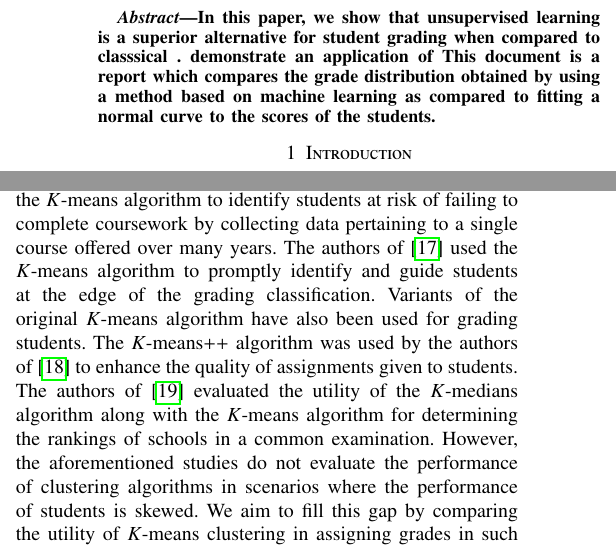
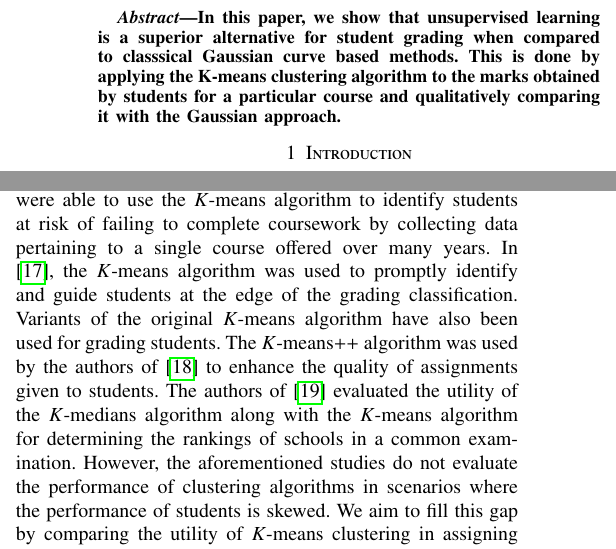
Before and after one commit to gadepall/grading, a LaTeX paper (main.tex): two parts of the columns of page 1 of 4, joined at a grey line, cut so that both start at the same text. Compiled offline with pdfLaTeX.

Commit message:
included abstract.  need to provide reference for K means.  give complete link  to github repo after table 2 with a hyperlink..

```diff
--- a/main.tex
+++ b/main.tex
@@ -113,11 +113,7 @@ columns=fullflexible
 \maketitle
 
 \begin{abstract}
-	In this paper, we show that unsupervised learning is a superior alternative for student grading when compared to classsical .  demonstrate an application of
-    This document is a report which compares the grade distribution obtained by
-    using a method based on machine learning as compared to fitting a normal
-    curve to the scores of the students.
-\end{abstract}
+	In this paper, we show that unsupervised learning is a superior alternative for student grading when compared to classsical Gaussian curve based methods.  This is done by applying the K-means clustering algorithm to the marks obtained by students for a particular course and qualitatively comparing it with the Gaussian approach.  \end{abstract}
 
 \section{Introduction}
 \label{sec:intro}
@@ -198,8 +194,8 @@ in many studies is the $K$-means clustering algorithm
 \cite{macqueenMethodsClassificationAnalysis1967}. The authors of
 \cite{bucosStudentClusterAnalysis2020} were able to use the $K$-means algorithm
 to identify students at risk of failing to complete coursework by collecting
-data pertaining to a single course offered over many years. The authors of
-\cite{wangAlgorithmStudentGrade2022} used the $K$-means algorithm to promptly
+data pertaining to a single course offered over many years. In
+\cite{wangAlgorithmStudentGrade2022}, the $K$-means algorithm was used to promptly
 identify and guide students at the edge of the grading classification. Variants
 of the original $K$-means algorithm have also been used for grading students.
 The $K$-means++ algorithm was used by the authors of
```
Also changed, not shown: main.pdf.
